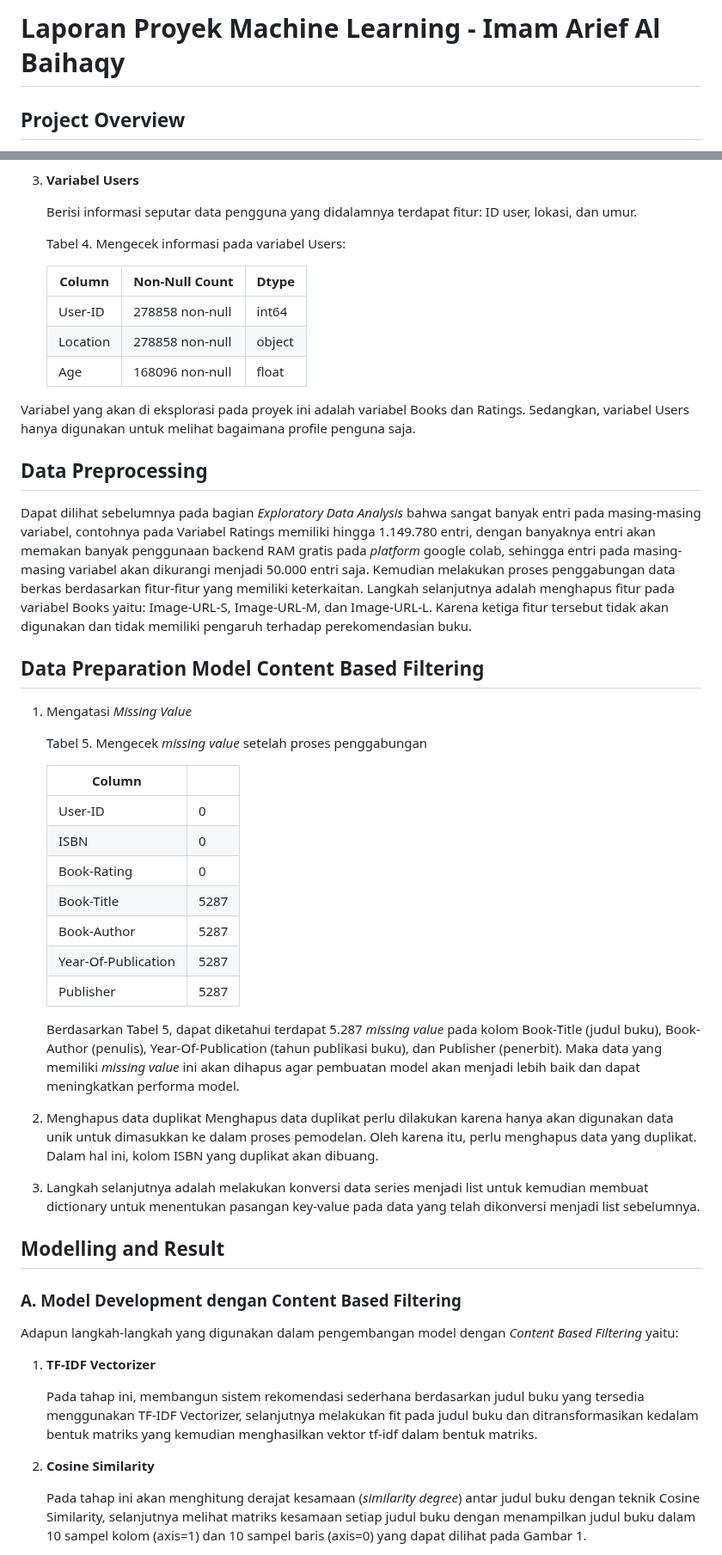
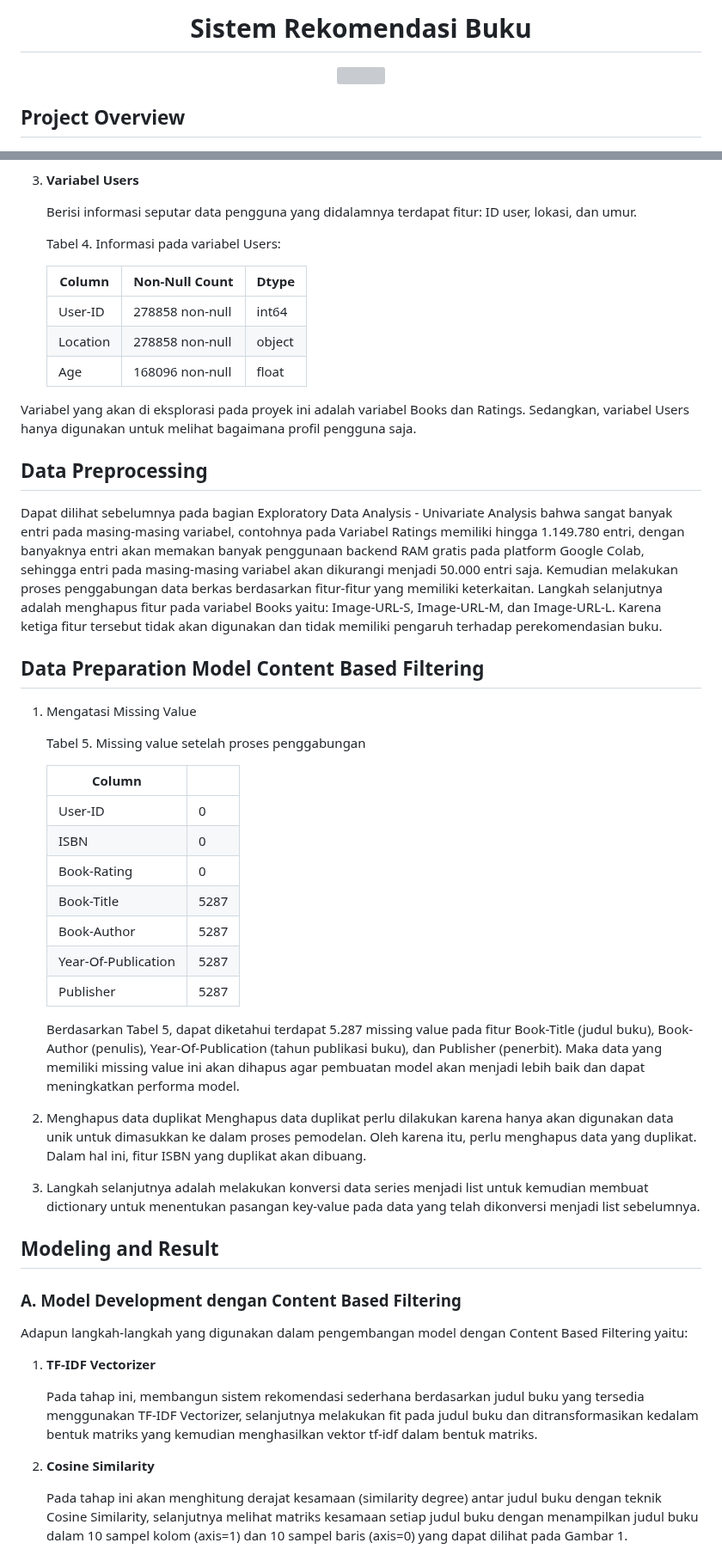
Before and after one commit to Arief-netizen/Portofolio-Proyek-DataScience-ML-AI, a Markdown page: 06. Sistem Rekomendasi Buku Content Based Filtering dan Collaborative Filtering/README.md, 2 parts joined by grey strips. Shown at 86% size. Rendered like a GitHub page; grey boxes are pictures that could not be loaded.

```diff
--- a/06. Sistem Rekomendasi Buku Content Based Filtering dan Collaborative Filtering/README.md
+++ b/06. Sistem Rekomendasi Buku Content Based Filtering dan Collaborative Filtering/README.md
@@ -1,4 +1,7 @@
-# Laporan Proyek Machine Learning - Imam Arief Al Baihaqy
+<h1 align="center">Sistem Rekomendasi Buku</h1>
+<p align="center">
+  <img src="https://github.com/Arief-netizen/Portofolio-Proyek-DataScience-ML-AI/assets/56224972/05dfa0cf-1b9a-4d63-a855-4f77f2582c5e" width="600">
+</p>
 
 ## Project Overview
 
@@ -104,7 +107,7 @@ Variabel-variabel pada *Book Recommendation Dataset* adalah sebagai berikut:
 
    Berisi informasi seputar data pengguna yang didalamnya terdapat fitur: ID user, lokasi, dan umur.
 
-   Tabel 4. Mengecek informasi pada variabel Users:
+   Tabel 4. Informasi pada variabel Users:
 
    | Column   | Non-Null Count  | Dtype  |
    |----------|-----------------|--------|
@@ -112,19 +115,19 @@ Variabel-variabel pada *Book Recommendation Dataset* adalah sebagai berikut:
    | Location | 278858 non-null | object |
    | Age      | 168096 non-null | float  |
 
-Variabel yang akan di eksplorasi pada proyek ini adalah variabel Books dan Ratings. Sedangkan, variabel Users hanya digunakan untuk melihat bagaimana profile penguna saja.
+Variabel yang akan di eksplorasi pada proyek ini adalah variabel Books dan Ratings. Sedangkan, variabel Users hanya digunakan untuk melihat bagaimana profil pengguna saja.
 
 
 ## Data Preprocessing
 
-Dapat dilihat sebelumnya pada bagian *Exploratory Data Analysis* bahwa sangat banyak entri pada masing-masing variabel, contohnya pada Variabel Ratings memiliki hingga 1.149.780 entri, dengan banyaknya entri akan memakan banyak penggunaan backend RAM gratis pada *platform* google colab, sehingga entri pada masing-masing variabel akan dikurangi menjadi 50.000 entri saja. Kemudian melakukan proses penggabungan data berkas berdasarkan fitur-fitur yang memiliki keterkaitan. Langkah selanjutnya adalah menghapus fitur pada variabel Books yaitu: Image-URL-S, Image-URL-M, dan Image-URL-L. Karena ketiga fitur tersebut tidak akan digunakan dan tidak memiliki pengaruh terhadap perekomendasian buku.
+Dapat dilihat sebelumnya pada bagian Exploratory Data Analysis - Univariate Analysis bahwa sangat banyak entri pada masing-masing variabel, contohnya pada Variabel Ratings memiliki hingga 1.149.780 entri, dengan banyaknya entri akan memakan banyak penggunaan backend RAM gratis pada platform Google Colab, sehingga entri pada masing-masing variabel akan dikurangi menjadi 50.000 entri saja. Kemudian melakukan proses penggabungan data berkas berdasarkan fitur-fitur yang memiliki keterkaitan. Langkah selanjutnya adalah menghapus fitur pada variabel Books yaitu: Image-URL-S, Image-URL-M, dan Image-URL-L. Karena ketiga fitur tersebut tidak akan digunakan dan tidak memiliki pengaruh terhadap perekomendasian buku.
 
 
 ## Data Preparation Model Content Based Filtering
 
-1. Mengatasi *Missing Value*
+1. Mengatasi Missing Value
 
-   Tabel 5. Mengecek *missing value* setelah proses penggabungan
+   Tabel 5. Missing value setelah proses penggabungan
 
    | Column              |      |
    |---------------------|------|
@@ -136,18 +139,18 @@ Dapat dilihat sebelumnya pada bagian *Exploratory Data Analysis* bahwa sangat ba
    | Year-Of-Publication | 5287 |
    | Publisher           | 5287 |
 
-   Berdasarkan Tabel 5, dapat diketahui terdapat 5.287 *missing value* pada kolom Book-Title (judul buku), Book-Author (penulis), Year-Of-Publication (tahun publikasi buku), dan Publisher (penerbit). Maka data yang memiliki *missing value* ini akan dihapus agar pembuatan model akan menjadi lebih baik dan dapat meningkatkan performa model.
+   Berdasarkan Tabel 5, dapat diketahui terdapat 5.287 missing value pada fitur Book-Title (judul buku), Book-Author (penulis), Year-Of-Publication (tahun publikasi buku), dan Publisher (penerbit). Maka data yang memiliki missing value ini akan dihapus agar pembuatan model akan menjadi lebih baik dan dapat meningkatkan performa model.
 
 2. Menghapus data duplikat
-   Menghapus data duplikat perlu dilakukan karena hanya akan digunakan data unik untuk dimasukkan ke dalam proses pemodelan. Oleh karena itu, perlu menghapus data yang duplikat. Dalam hal ini, kolom ISBN yang duplikat akan dibuang.
+   Menghapus data duplikat perlu dilakukan karena hanya akan digunakan data unik untuk dimasukkan ke dalam proses pemodelan. Oleh karena itu, perlu menghapus data yang duplikat. Dalam hal ini, fitur ISBN yang duplikat akan dibuang.
 
 3. Langkah selanjutnya adalah melakukan konversi data series menjadi list untuk kemudian membuat dictionary untuk menentukan pasangan key-value pada data yang telah dikonversi menjadi list sebelumnya.
 
-## Modelling and Result
+## Modeling and Result
 
 ### A. Model Development dengan Content Based Filtering
 
-   Adapun langkah-langkah yang digunakan dalam pengembangan model dengan *Content Based Filtering* yaitu:
+   Adapun langkah-langkah yang digunakan dalam pengembangan model dengan Content Based Filtering yaitu:
 
    1. **TF-IDF Vectorizer**
 
@@ -155,5 +158,5 @@ Dapat dilihat sebelumnya pada bagian *Exploratory Data Analysis* bahwa sangat ba
 
    2. **Cosine Similarity**
 
-      Pada tahap ini akan menghitung derajat kesamaan (*similarity degree*) antar judul buku dengan teknik Cosine Similarity, selanjutnya melihat matriks kesamaan setiap judul buku dengan menampilkan judul buku dalam 10 sampel kolom (axis=1) dan 10 sampel baris (axis=0) yang dapat dilihat pada Gambar 1.
+      Pada tahap ini akan menghitung derajat kesamaan (similarity degree) antar judul buku dengan teknik Cosine Similarity, selanjutnya melihat matriks kesamaan setiap judul buku dengan menampilkan judul buku dalam 10 sampel kolom (axis=1) dan 10 sampel baris (axis=0) yang dapat dilihat pada Gambar 1.
 
```
Also changed, not shown: other parts of 06. Sistem Rekomendasi Buku Content Based Filtering dan Collaborative Filtering/README.md (+48 -43 lines).
